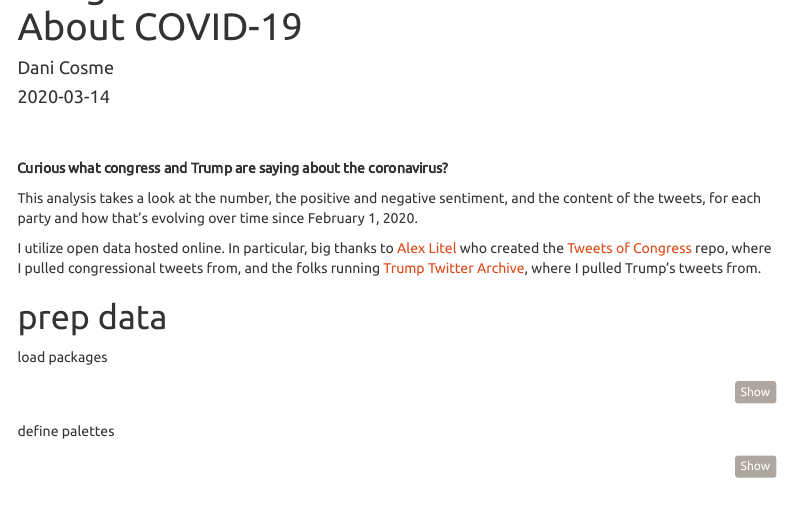
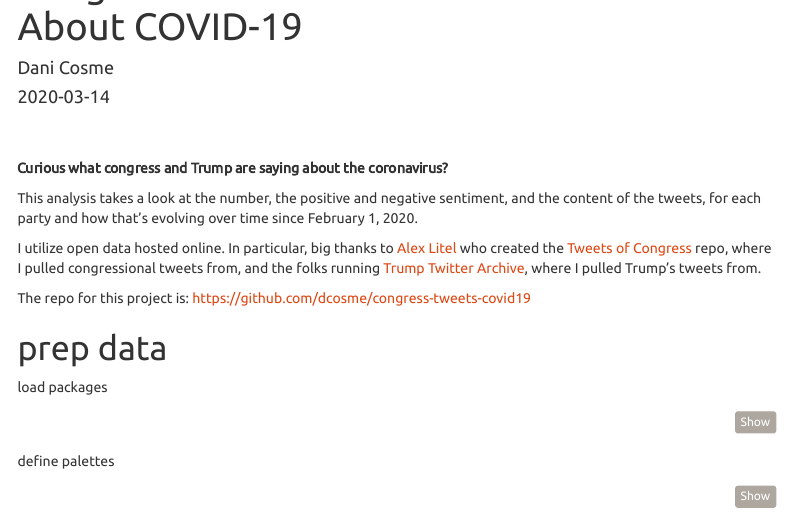
Before and after one commit to dcosme/congress-tweets-covid19, an R Markdown document (index.Rmd): the page in a window 1100 px wide, from 60 px down. Rendered offline with R 4.5, knitr and Pandoc, with nearby package versions; some code elsewhere in the file could not run offline; menus at the side of the page are left out.

Commit message:
added repo link

```diff
--- a/index.Rmd
+++ b/index.Rmd
@@ -24,6 +24,8 @@ knitr::opts_chunk$set(echo = TRUE, warning = FALSE, message = FALSE)
 This analysis takes a look at the number, the positive and negative sentiment, and the content of the tweets, for each party and how that's evolving over time since February 1, 2020.
 
 I utilize open data hosted online. In particular, big thanks to [Alex Litel](https://github.com/alexlitel) who created the [Tweets of Congress](https://alexlitel.github.io/congresstweets/) repo, where I pulled congressional tweets from, and the folks running [Trump Twitter Archive](http://trumptwitterarchive.com/), where I pulled Trump's tweets from.
+
+The repo for this project is: [https://github.com/dcosme/congress-tweets-covid19](https://github.com/dcosme/congress-tweets-covid19)
 
 # prep data
 load packages
```
